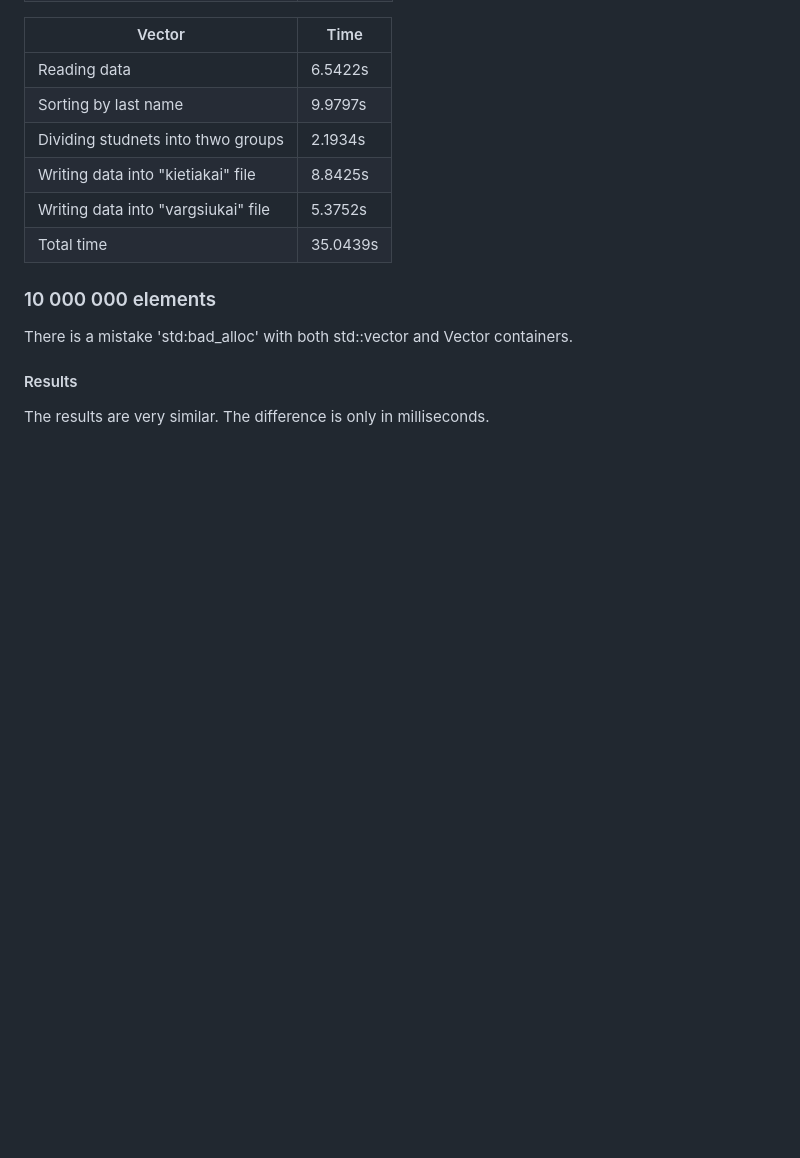
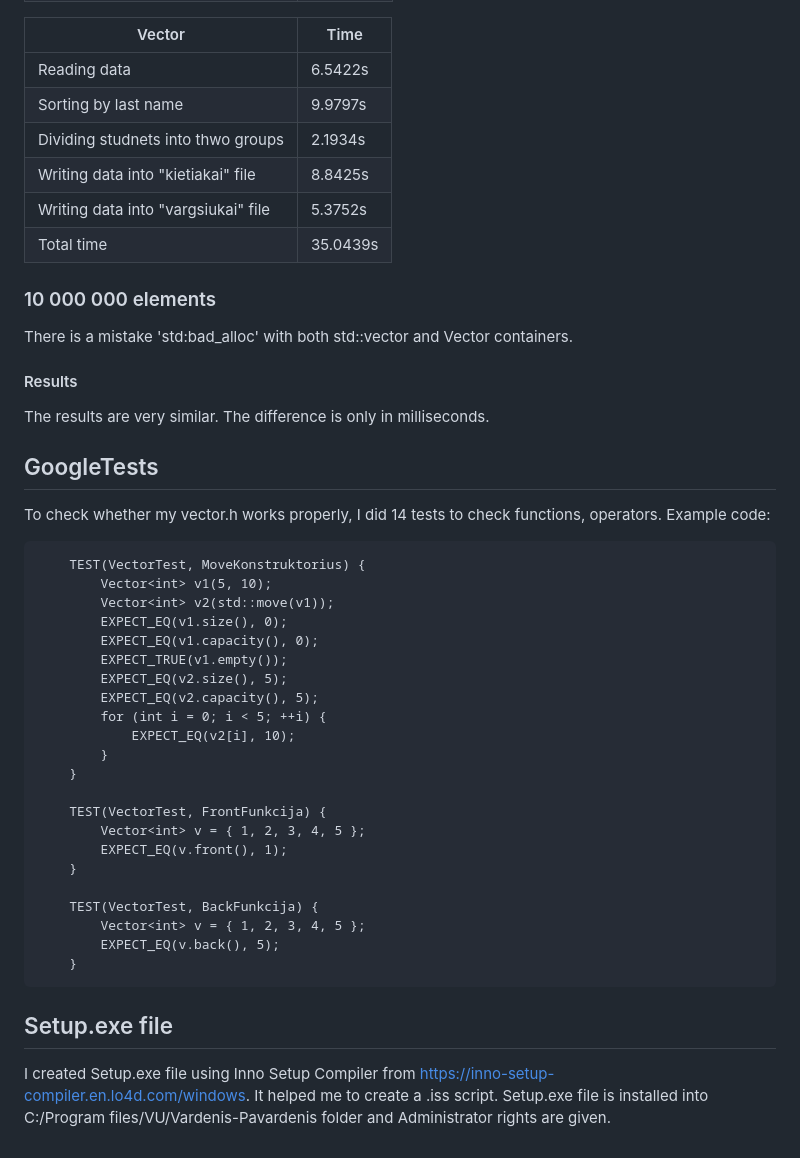
Before and after one commit to aran1ja/TreciaUzduotis, a Markdown page: README.md, the part around the change. Rendered like a GitHub page; blank space fills up the shorter version.

```diff
--- a/README.md
+++ b/README.md
@@ -204,3 +204,34 @@ There is a mistake 'std:bad_alloc' with both std::vector and Vector containers.
 
 #### Results
 The results are very similar. The difference is only in milliseconds.
+
+## GoogleTests
+To check whether my vector.h works properly, I did 14 tests to check functions, operators.
+Example code:
+
+        TEST(VectorTest, MoveKonstruktorius) {
+            Vector<int> v1(5, 10);
+            Vector<int> v2(std::move(v1));
+            EXPECT_EQ(v1.size(), 0);
+            EXPECT_EQ(v1.capacity(), 0);
+            EXPECT_TRUE(v1.empty());
+            EXPECT_EQ(v2.size(), 5);
+            EXPECT_EQ(v2.capacity(), 5);
+            for (int i = 0; i < 5; ++i) {
+                EXPECT_EQ(v2[i], 10);
+            }
+        }
+
+        TEST(VectorTest, FrontFunkcija) {
+            Vector<int> v = { 1, 2, 3, 4, 5 };
+            EXPECT_EQ(v.front(), 1);
+        }
+
+        TEST(VectorTest, BackFunkcija) {
+            Vector<int> v = { 1, 2, 3, 4, 5 };
+            EXPECT_EQ(v.back(), 5);
+        }
+
+## Setup.exe file
+I created Setup.exe file using Inno Setup Compiler from https://inno-setup-compiler.en.lo4d.com/windows. It helped me to create a .iss script.
+Setup.exe file is installed into C:/Program files/VU/Vardenis-Pavardenis folder and Administrator rights are given.
```
